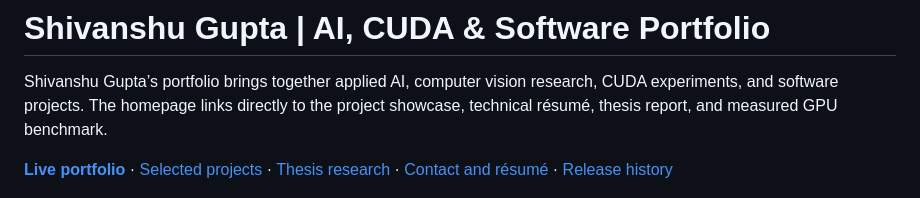
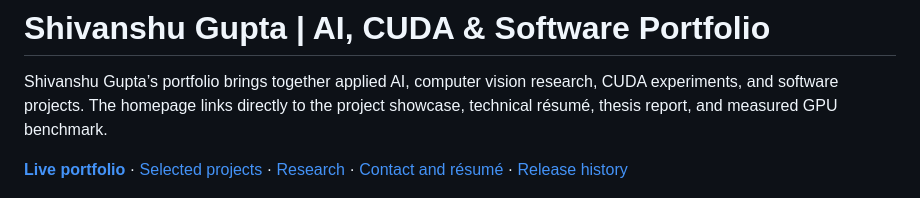
Before and after one commit to sgshiv001/MY-PORTFOLIO-WEBSITE, a Markdown page: README.md, the part around one of its changes. Rendered like a GitHub page.

Commit message:
Publish a dedicated Research section

```diff
--- a/README.md
+++ b/README.md
@@ -2,7 +2,7 @@
 
 Shivanshu Gupta’s portfolio brings together applied AI, computer vision research, CUDA experiments, and software projects. The homepage links directly to the project showcase, technical résumé, thesis report, and measured GPU benchmark.
 
-**[Live portfolio](https://shivanshuguptaportfolio.me/)** · [Selected projects](https://shivanshuguptaportfolio.me/#projects) · [Thesis research](https://shivanshuguptaportfolio.me/#thesis-research) · [Contact and résumé](https://shivanshuguptaportfolio.me/#contact) · [Release history](CHANGELOG.md)
+**[Live portfolio](https://shivanshuguptaportfolio.me/)** · [Selected projects](https://shivanshuguptaportfolio.me/#projects) · [Research](https://shivanshuguptaportfolio.me/#research) · [Contact and résumé](https://shivanshuguptaportfolio.me/#contact) · [Release history](CHANGELOG.md)
 
 [![Portfolio homepage showing the portrait, navigation, project links, and résumé download](docs/images/portfolio-home.jpg)](https://shivanshuguptaportfolio.me/)
 
```
Also changed, not shown: other parts of README.md (+1 -1 lines), CHANGELOG.md (+2 -1 lines), docs/images/portfolio-research.jpg, 8 other files.
